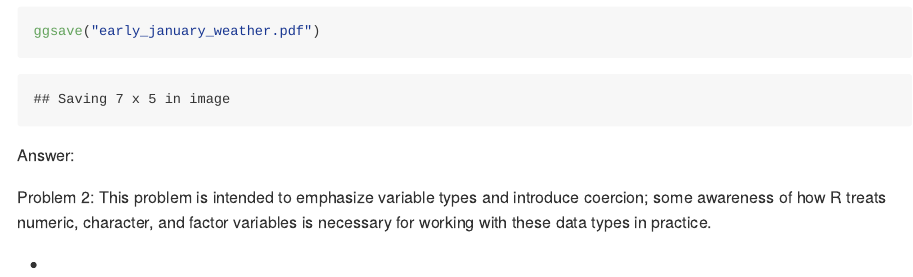
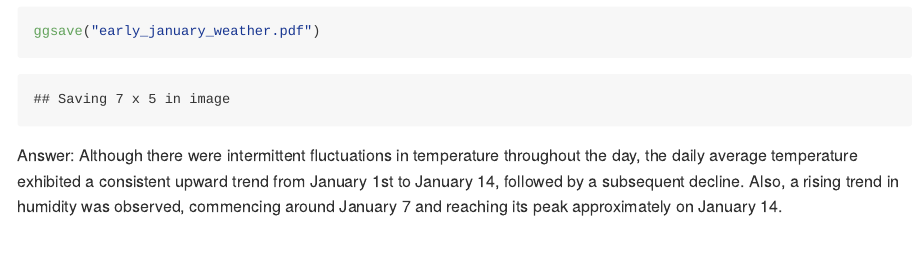
Before and after one commit to WenDai-MPH/wz2629_hw1, an R Markdown document (p8105_hw1_wz2629.Rmd): the page in a window 1100 px wide, from 1940 px down. Rendered offline with R 4.5, knitr and Pandoc, with nearby package versions; some code elsewhere in the file could not run offline; long lines of code are wrapped.

Commit message:
Description of scatterplot: Here is the detailed description for the plot that I mentioned in step 3. For some reason, it didn't save successfully in last step.

````diff
--- a/p8105_hw1_wz2629.Rmd
+++ b/p8105_hw1_wz2629.Rmd
@@ -46,17 +46,10 @@ Answer:
 
 
 1.2) Make a scatterplot of temp (y) vs time_hour (x); color points using the humid variabl. Descrive patterns that are apparent in this plot. Export your scatterplot to your project directory using ggsave.
-
 ```{r xy_scatterplot}
 xy_scatterplot<-ggplot(data=early_january_weather, aes(x=time_hour, y=temp, color=humid))+geom_point()+labs(title="scatterplot of time_hour vs temp",x="time_hour",y="temp")
 ggsave("early_january_weather.pdf")
 ```
 
 Answer:
-
-
-
-Problem 2:
-This problem is intended to emphasize variable types and introduce coercion; some awareness of how R treats numeric, character, and factor variables is necessary for working with these data types in practice.
-
-*
+Although there were intermittent fluctuations in temperature throughout the day, the daily average temperature exhibited a consistent upward trend from January 1st to January 14, followed by a subsequent decline. Also, a rising trend in humidity was observed, commencing around January 7 and reaching its peak approximately on January 14.
````
Also changed, not shown: early_january_weather.pdf, p8105_hw1_wz2629.md.
